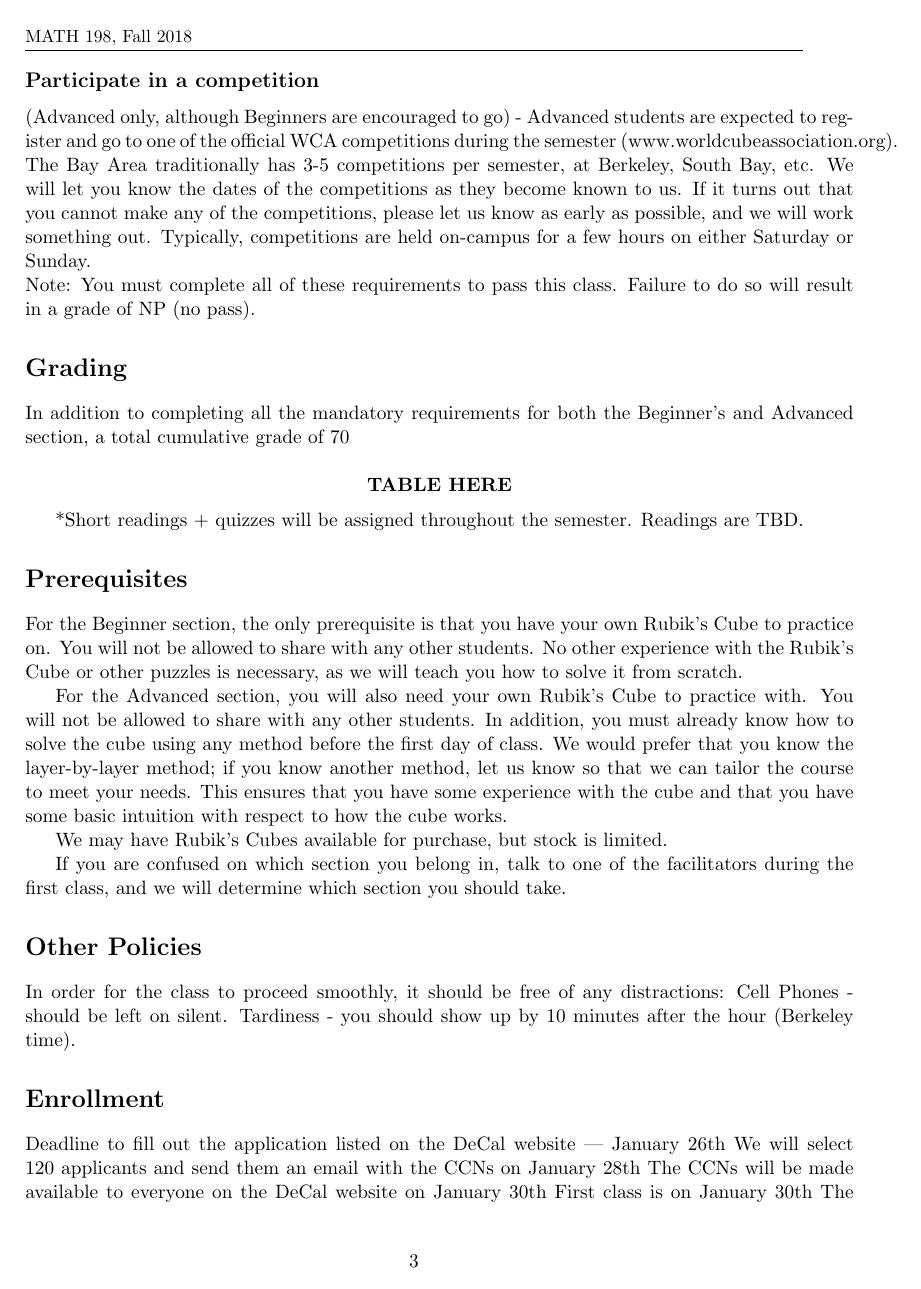
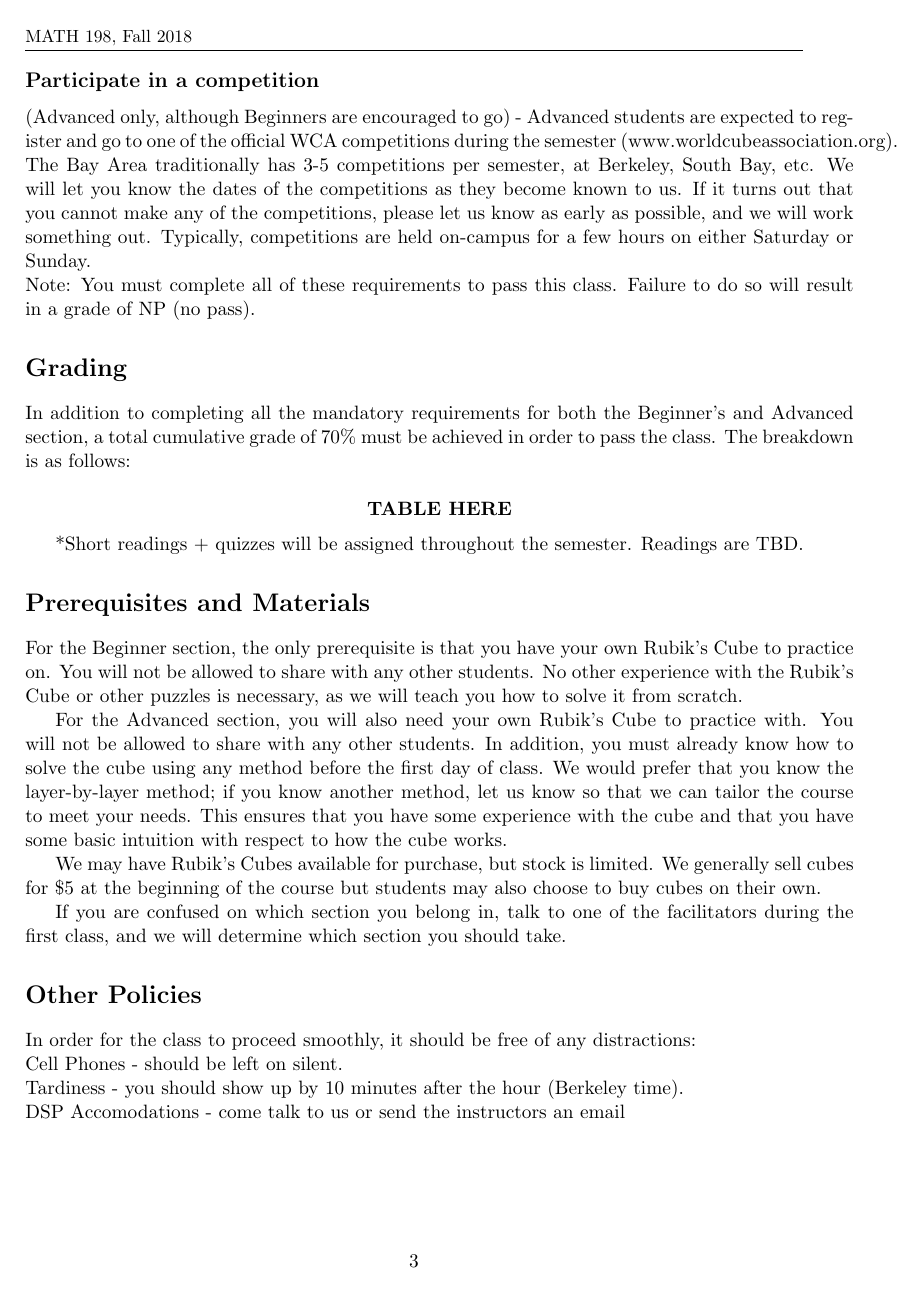
Before and after one commit to cubeclubatberkeley/decal_syllabus, a LaTeX document (syllabus.tex): page 3 of 4. Compiled offline with pdfLaTeX.

Commit message:
implemented some of kelli's changes

```diff
--- a/syllabus.tex
+++ b/syllabus.tex
@@ -3,7 +3,7 @@
 \documentclass[11pt]{article}
 \usepackage{cube,amsmath,textcomp,amssymb,geometry,graphicx,enumerate}
 
-\def\Session{Fall 2017}
+\def\Session{Fall 2018}
 
 % \title{Syllabus}
 \author{\Name, SID \SID}
@@ -76,29 +77,29 @@ Note: You must complete all of these requirements to pass this class. Failure to
 
 
 \section*{Grading}
-In addition to completing all the mandatory requirements for both the Beginner’s and Advanced section, a total cumulative grade of 70% must be achieved in order to pass the class.  The breakdown is as follows:
+In addition to completing all the mandatory requirements for both the Beginner’s and Advanced section, a total cumulative grade of 70\% must be achieved in order to pass the class.  The breakdown is as follows:
 
 $$\textbf{TABLE HERE}$$
 
 *Short readings + quizzes will be assigned throughout the semester. Readings are TBD.
 
 
-\section*{Prerequisites}
+\section*{Prerequisites and Materials}
 For the Beginner section, the only prerequisite is that you have your own Rubik’s Cube to practice on. You will not be allowed to share with any other students. No other experience with the Rubik’s Cube or other puzzles is necessary, as we will teach you how to solve it from scratch.
 
 For the Advanced section, you will also need your own Rubik’s Cube to practice with. You will not be allowed to share with any other students. In addition, you must already know how to solve the cube using any method before the first day of class. We would prefer that you know the layer-by-layer method; if you know another method, let us know so that we can tailor the course to meet your needs. This ensures that you have some experience with the cube and that you have some basic intuition with respect to how the cube works.
 
-We may have Rubik’s Cubes available for purchase, but stock is limited.
+We may have Rubik’s Cubes available for purchase, but stock is limited. We generally sell cubes for \$5 at the beginning of the course but students may also choose to buy cubes on their own.
 
 If you are confused on which section you belong in, talk to one of the facilitators during the first class, and we will determine which section you should take.
 
 
 
 \section*{Other Policies}
-In order for the class to proceed smoothly, it should be free of any distractions:
-Cell Phones - should be left on silent.
-Tardiness - you should show up by 10 minutes after the hour (Berkeley time).
-
+In order for the class to proceed smoothly, it should be free of any distractions: \\
+Cell Phones - should be left on silent.\\
+Tardiness - you should show up by 10 minutes after the hour (Berkeley time).\\
+DSP Accomodations - come talk to us or send the instructors an email
 
 \section*{Enrollment}
 Deadline to fill out the application listed on the DeCal website — January 26th
```
Also changed, not shown: README.md, syllabus.pdf, syllabus.tex (21 more changed lines).
